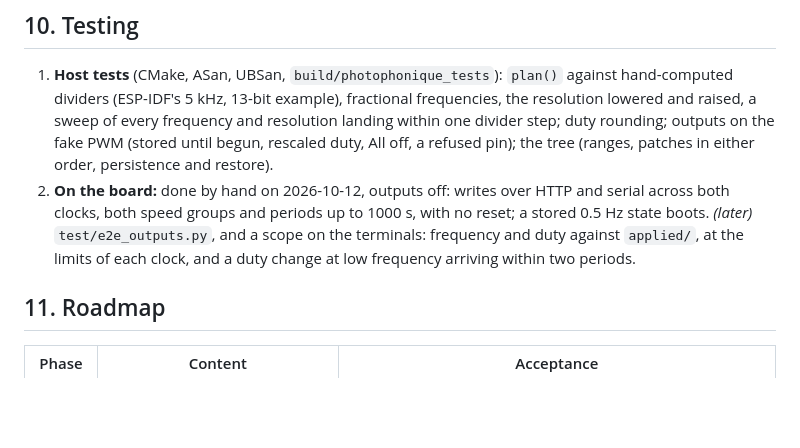
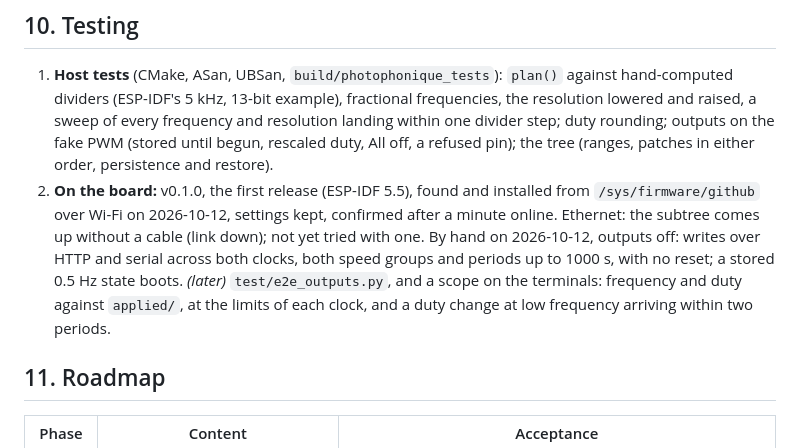
Before and after one commit to leokeba/ballet-photophonique, a Markdown page: docs/DESIGN.md, the part around the change. Drawn GitHub-style; blank space fills up the shorter version.

Commit message:
Note the first release installed over the air [skip ci]
v0.1.0 went from GitHub to the board through /sys/firmware/github and
confirmed itself: the update path works end to end. Ethernet still waits
for a cable.

```diff
--- a/docs/DESIGN.md
+++ b/docs/DESIGN.md
@@ -148,7 +148,7 @@ TesserUI's generic renderer draws `/outputs` as a card per output: a toggle, a d
 ## 10. Testing
 
 1. **Host tests** (CMake, ASan, UBSan, `build/photophonique_tests`): `plan()` against hand-computed dividers (ESP-IDF's 5 kHz, 13-bit example), fractional frequencies, the resolution lowered and raised, a sweep of every frequency and resolution landing within one divider step; duty rounding; outputs on the fake PWM (stored until begun, rescaled duty, All off, a refused pin); the tree (ranges, patches in either order, persistence and restore).
-2. **On the board:** done by hand on 2026-10-12, outputs off: writes over HTTP and serial across both clocks, both speed groups and periods up to 1000 s, with no reset; a stored 0.5 Hz state boots. *(later)* `test/e2e_outputs.py`, and a scope on the terminals: frequency and duty against `applied/`, at the limits of each clock, and a duty change at low frequency arriving within two periods.
+2. **On the board:** v0.1.0, the first release (ESP-IDF 5.5), found and installed from `/sys/firmware/github` over Wi-Fi on 2026-10-12, settings kept, confirmed after a minute online. Ethernet: the subtree comes up without a cable (link down); not yet tried with one. By hand on 2026-10-12, outputs off: writes over HTTP and serial across both clocks, both speed groups and periods up to 1000 s, with no reset; a stored 0.5 Hz state boots. *(later)* `test/e2e_outputs.py`, and a scope on the terminals: frequency and duty against `applied/`, at the limits of each clock, and a duty change at low frequency arriving within two periods.
 
 ## 11. Roadmap
 
```
